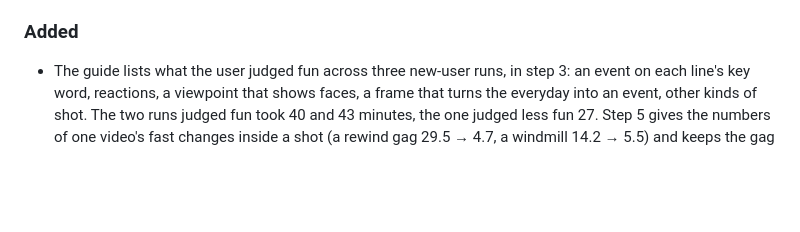
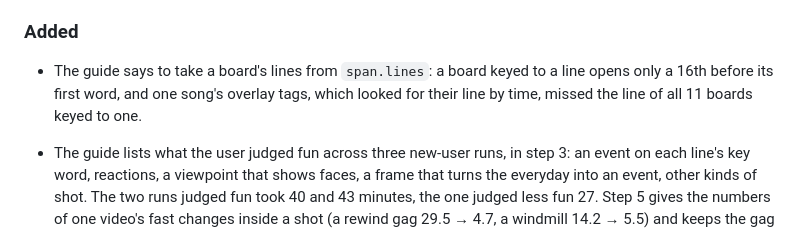
Before and after one commit to yongjip/song2mv, a Markdown page: CHANGELOG.md, the part around the change. GitHub-like rendering; blank space fills up the shorter version.

Commit message:
guide: take a board's lines from span.lines

```diff
--- a/CHANGELOG.md
+++ b/CHANGELOG.md
@@ -48,6 +48,9 @@ First release (0.1.0).
   Studio on the renderer's IPv4 port could supply the wrong project's compositions through `localhost`.
 
 ### Added
+- The guide says to take a board's lines from `span.lines`: a board keyed to a line opens only a 16th before its
+  first word, and one song's overlay tags, which looked for their line by time, missed the line of all 11 boards
+  keyed to one.
 - The guide lists what the user judged fun across three new-user runs, in step 3: an event on each line's key word,
   reactions, a viewpoint that shows faces, a frame that turns the everyday into an event, other kinds of shot. The
   two runs judged fun took 40 and 43 minutes, the one judged less fun 27. Step 5 gives the numbers of one video's
```
Also changed, not shown: 1 other file.
